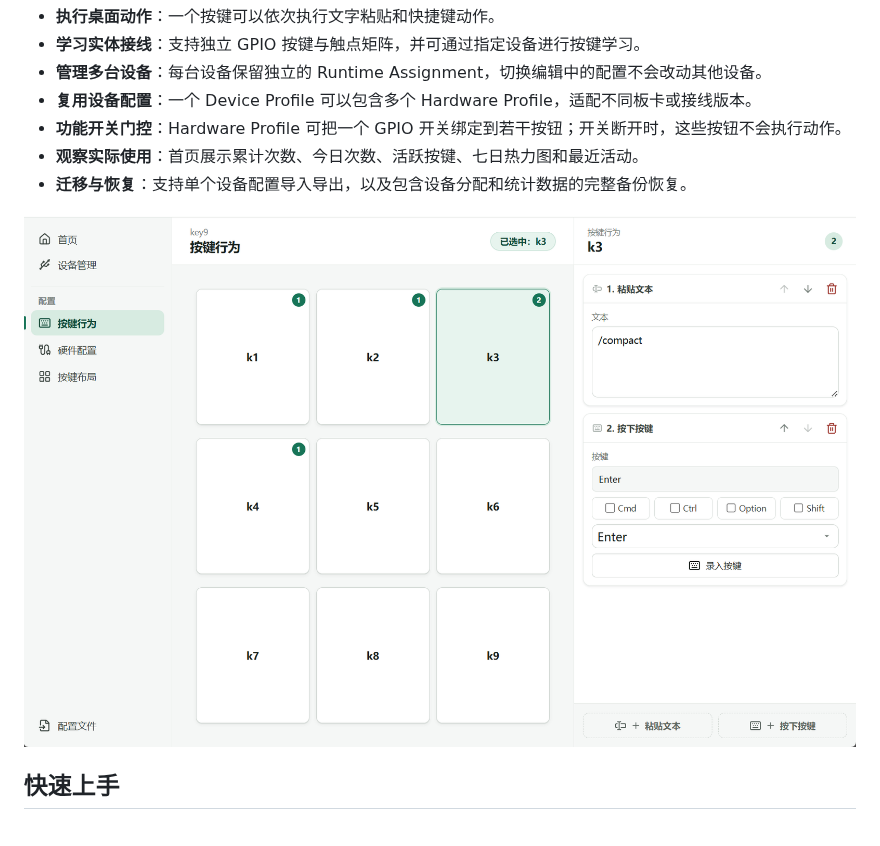
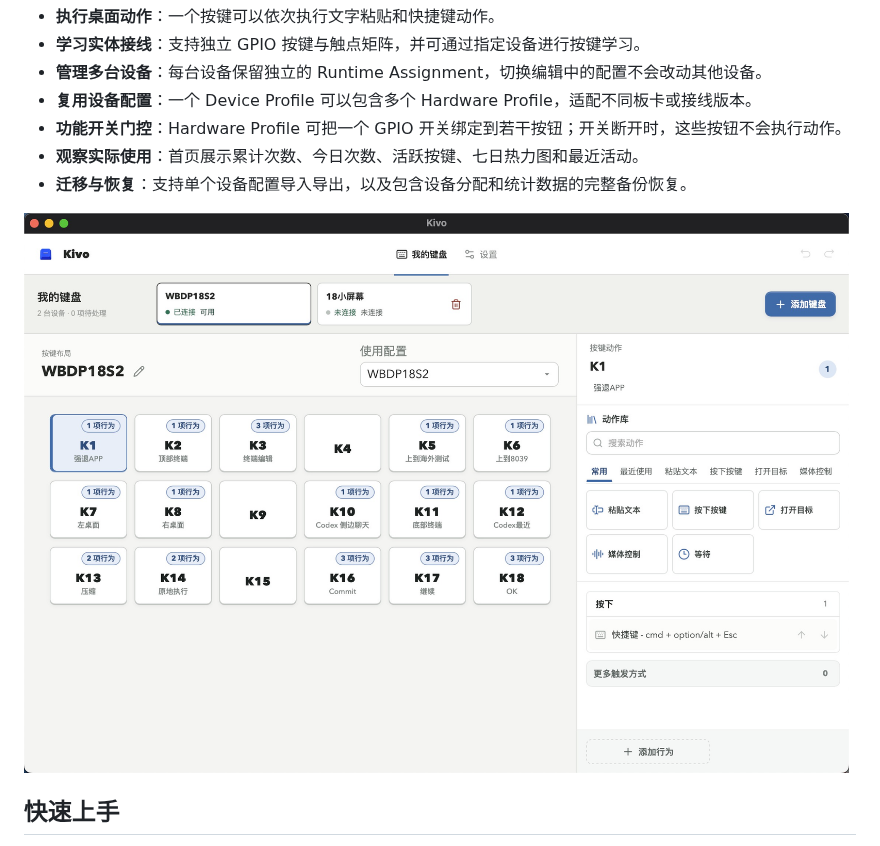
Before and after one commit to leowzz/kivo, a Markdown page: README.md, the part around the change. GitHub-like rendering; pictures changed too: assets/readme/app-overview.jpg (added), assets/readme/app-overview.png (deleted).

Commit message:
Add clean target and update README screenshot path

```diff
--- a/README.md
+++ b/README.md
@@ -18,7 +18,7 @@ Kivo 是一套由设备固件和 Tauri 桌面 helper 组成的实体按键工作
 - **观察实际使用**：首页展示累计次数、今日次数、活跃按键、七日热力图和最近活动。
 - **迁移与恢复**：支持单个设备配置导入导出，以及包含设备分配和统计数据的完整备份恢复。
 
-![Kivo 首页显示设备状态、按键统计和最近活动](assets/readme/app-overview.png)
+![Kivo 首页显示设备状态、按键统计和最近活动](assets/readme/app-overview.jpg)
 
 ## 快速上手
 
```
Also changed, not shown: 1 other file.
